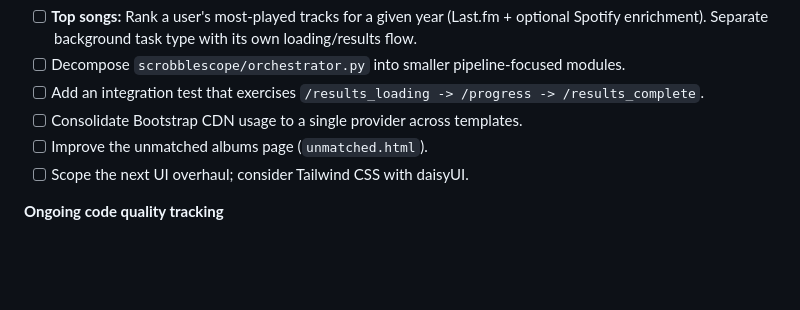
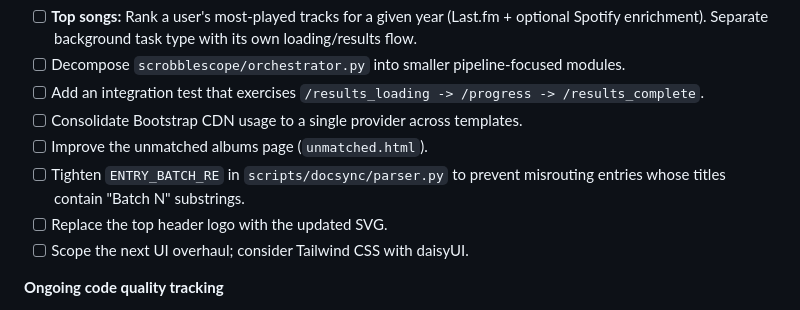
Before and after one commit to pterw/ScrobbleScope, a Markdown page: README.md, the part around the change. Drawn GitHub-style; blank space fills up the shorter version.

Commit message:
Potential fix for pull request finding
Co-authored-by: Copilot Autofix powered by AI <175728472+Copilot@users.noreply.github.com>
Signed-off-by: Peter Wiercioch <62111227+pterw@users.noreply.github.com>

```diff
--- a/README.md
+++ b/README.md
@@ -470,6 +470,8 @@ ScrobbleScope is post-refactor and actively maintained. Core architecture and in
 * [ ] Add an integration test that exercises `/results_loading -> /progress -> /results_complete`.
 * [ ] Consolidate Bootstrap CDN usage to a single provider across templates.
 * [ ] Improve the unmatched albums page (`unmatched.html`).
+* [ ] Tighten `ENTRY_BATCH_RE` in `scripts/docsync/parser.py` to prevent misrouting entries whose titles contain "Batch N" substrings.
+* [ ] Replace the top header logo with the updated SVG.
 * [ ] Scope the next UI overhaul; consider Tailwind CSS with daisyUI.
 
 **Ongoing code quality tracking**
```
